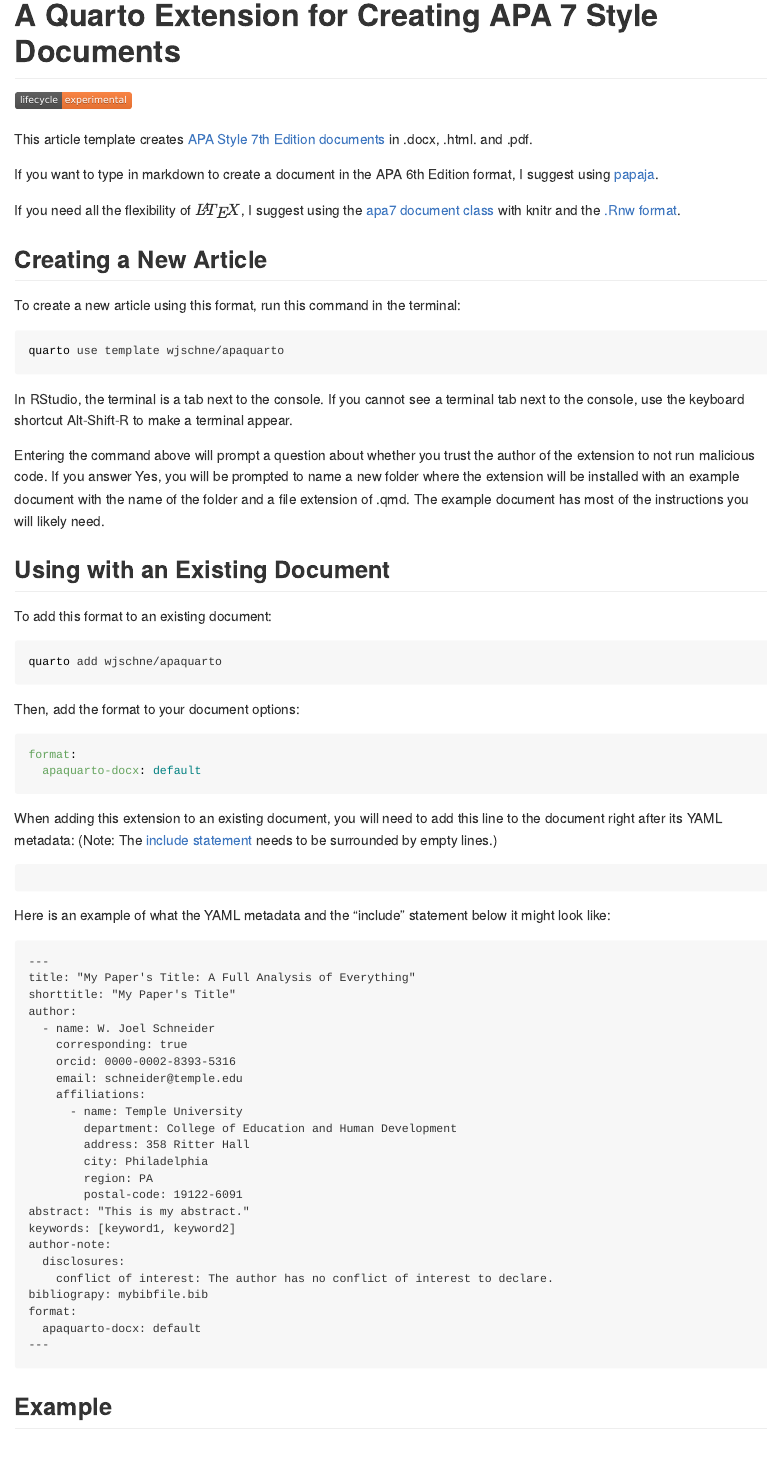
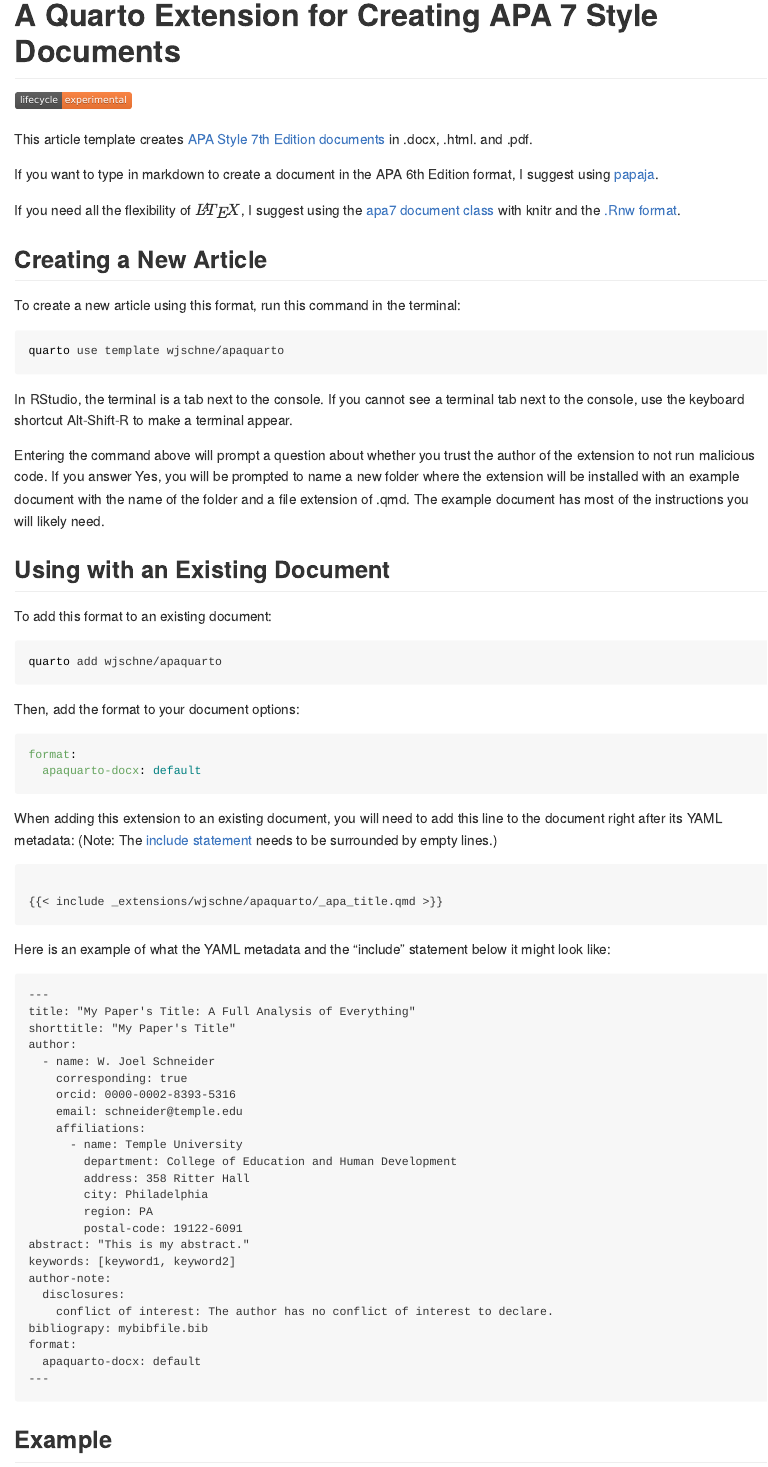
Before and after one commit to wjschne/apaquarto, a Quarto document (README.qmd): the page in a window 1100 px wide, from its top. The pictures show the output file README.md that the author committed with the source, drawn offline in the style of GitHub.

Commit message:
fix include display in readme

````diff
--- a/README.qmd
+++ b/README.qmd
@@ -47,9 +47,15 @@
 When adding this extension to an existing document, you will need to add this line to the document right after its YAML metadata:
 (Note: The [include statement](https://quarto.org/docs/authoring/includes.html) needs to be surrounded by empty lines.)
 
-```md
-{{< include _extensions/wjschne/apaquarto/_apa_title.qmd >}}
+
+``` markdown
+
+{{{< include _extensions/wjschne/apaquarto/_apa_title.qmd >}}}
+
+
 ```
+
+
 
 Here is an example of what the YAML metadata and the "include" statement below it might look like:
 
````
Also changed, not shown: README.md.
